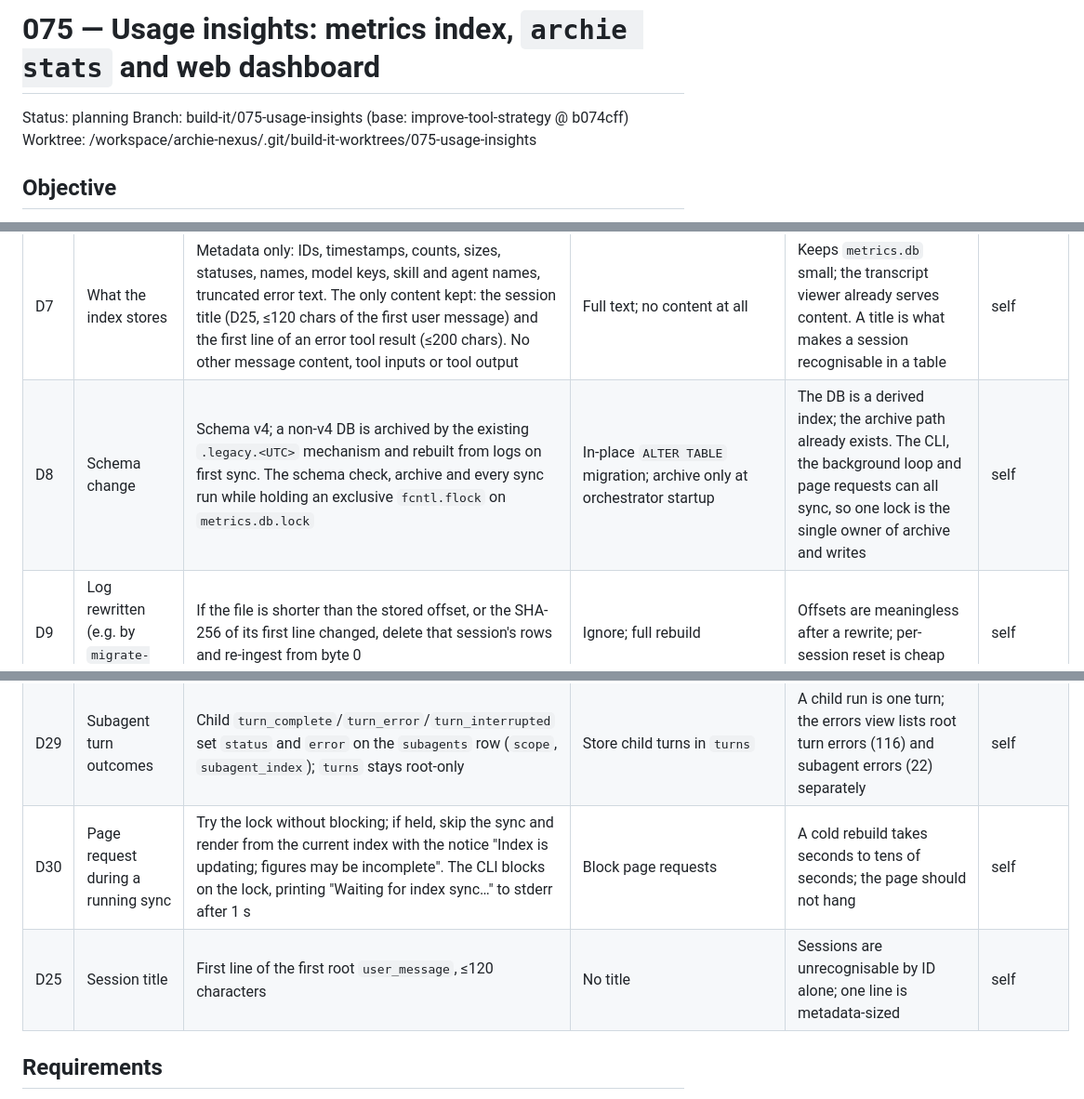
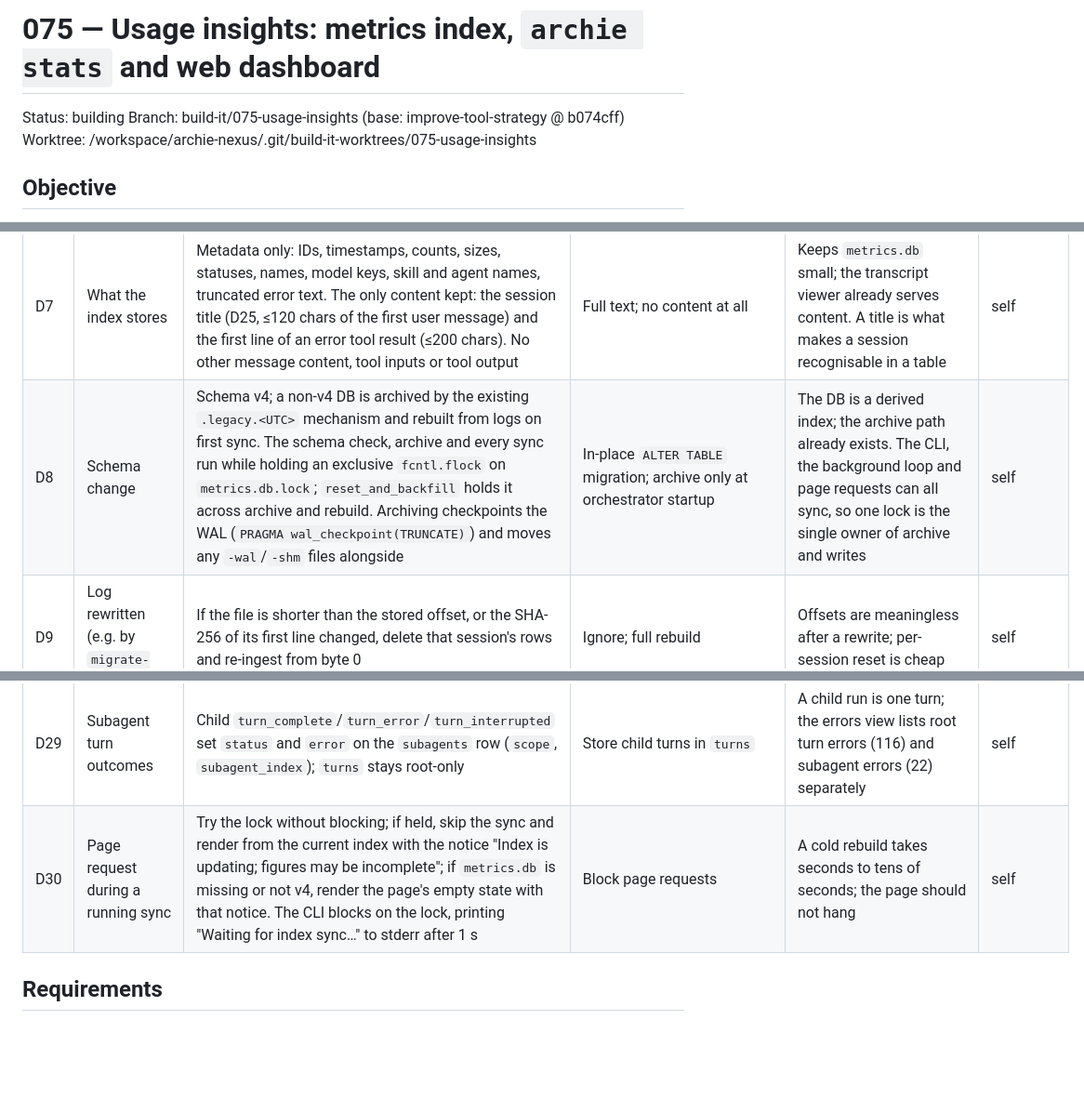
Before and after one commit to simon-downes/archie-nexus, a Markdown page: plans/075-build-usage-insights.md, 3 parts joined by grey strips. Shown at 93% size. Drawn GitHub-style; blank space fills up the shorter version.

Commit message:
docs(plans): 075 plan review pass 2; start building

```diff
--- a/plans/075-build-usage-insights.md
+++ b/plans/075-build-usage-insights.md
@@ -1,6 +1,6 @@
 # 075 — Usage insights: metrics index, `archie stats` and web dashboard
 
-Status: planning
+Status: building
 Branch: build-it/075-usage-insights (base: improve-tool-strategy @ b074cff)
 Worktree: /workspace/archie-nexus/.git/build-it-worktrees/075-usage-insights
 
@@ -65,7 +65,7 @@ Codebase facts found during discovery:
 | D5  | When the index syncs | An orchestrator background task every 15 s, plus a sync at the start of every dashboard request and every `archie stats` run | Sync only on query; only background | Queries never show stale data; the background task keeps the per-request sync to a few changed files | self |
 | D6  | The proxy metrics feed | Removed (`_METRICS_MARKERS` enqueue and `MetricsWriter`) | Keep as a second writer | Two writers of the same rows add a conflict path and no data | self |
 | D7  | What the index stores | Metadata only: IDs, timestamps, counts, sizes, statuses, names, model keys, skill and agent names, truncated error text. The only content kept: the session title (D25, ≤120 chars of the first user message) and the first line of an error tool result (≤200 chars). No other message content, tool inputs or tool output | Full text; no content at all | Keeps `metrics.db` small; the transcript viewer already serves content. A title is what makes a session recognisable in a table | self |
-| D8  | Schema change | Schema v4; a non-v4 DB is archived by the existing `.legacy.<UTC>` mechanism and rebuilt from logs on first sync. The schema check, archive and every sync run while holding an exclusive `fcntl.flock` on `metrics.db.lock` | In-place `ALTER TABLE` migration; archive only at orchestrator startup | The DB is a derived index; the archive path already exists. The CLI, the background loop and page requests can all sync, so one lock is the single owner of archive and writes | self |
+| D8  | Schema change | Schema v4; a non-v4 DB is archived by the existing `.legacy.<UTC>` mechanism and rebuilt from logs on first sync. The schema check, archive and every sync run while holding an exclusive `fcntl.flock` on `metrics.db.lock`; `reset_and_backfill` holds it across archive and rebuild. Archiving checkpoints the WAL (`PRAGMA wal_checkpoint(TRUNCATE)`) and moves any `-wal`/`-shm` files alongside | In-place `ALTER TABLE` migration; archive only at orchestrator startup | The DB is a derived index; the archive path already exists. The CLI, the background loop and page requests can all sync, so one lock is the single owner of archive and writes | self |
 | D9  | Log rewritten (e.g. by `migrate-sessions`) | If the file is shorter than the stored offset, or the SHA-256 of its first line changed, delete that session's rows and re-ingest from byte 0 | Ignore; full rebuild | Offsets are meaningless after a rewrite; per-session reset is cheap | self |
 | D10 | Log file deleted | Keep its rows | Delete them | Deleting a log shouldn't erase cost history; the index is still rebuildable from the logs that remain | self |
 | D11 | Partial last line | Consume only through the last `\n`; the rest is read next sync | Parse it | The agent may be mid-append | self |
@@ -86,8 +87,7 @@ Codebase facts found during discovery:
 | D27 | Tool `duration_ms = 0` | Stored as NULL (not recorded); percentiles use non-NULL values | Keep 0 | `ToolResult.duration_ms` defaults to 0 and 3,842 older results never recorded it; zeros would skew p50 down | self |
 | D28 | Duplicate event IDs within a log | First occurrence wins (`INSERT OR IGNORE`); a duplicate `llm_request` whose material columns differ is logged at error level (current `_process_batch` behaviour) | Raise `EventIdConflict` and skip the file | The tailer decodes lines itself, bypassing `SessionLog`'s conflict check; keeping the first wins keeps the rest of the session indexed | self |
 | D29 | Subagent turn outcomes | Child `turn_complete`/`turn_error`/`turn_interrupted` set `status` and `error` on the `subagents` row (`scope`, `subagent_index`); `turns` stays root-only | Store child turns in `turns` | A child run is one turn; the errors view lists root turn errors (116) and subagent errors (22) separately | self |
-| D30 | Page request during a running sync | Try the lock without blocking; if held, skip the sync and render from the current index with the notice "Index is updating; figures may be incomplete". The CLI blocks on the lock, printing "Waiting for index sync…" to stderr after 1 s | Block page requests | A cold rebuild takes seconds to tens of seconds; the page should not hang | self |
-| D25 | Session title | First line of the first root `user_message`, ≤120 characters | No title | Sessions are unrecognisable by ID alone; one line is metadata-sized | self |
+| D30 | Page request during a running sync | Try the lock without blocking; if held, skip the sync and render from the current index with the notice "Index is updating; figures may be incomplete"; if `metrics.db` is missing or not v4, render the page's empty state with that notice. The CLI blocks on the lock, printing "Waiting for index sync…" to stderr after 1 s | Block page requests | A cold rebuild takes seconds to tens of seconds; the page should not hang | self |
 
 ## Requirements
 
```
Also changed, not shown: other parts of plans/075-build-usage-insights.md (+5 -4 lines).
